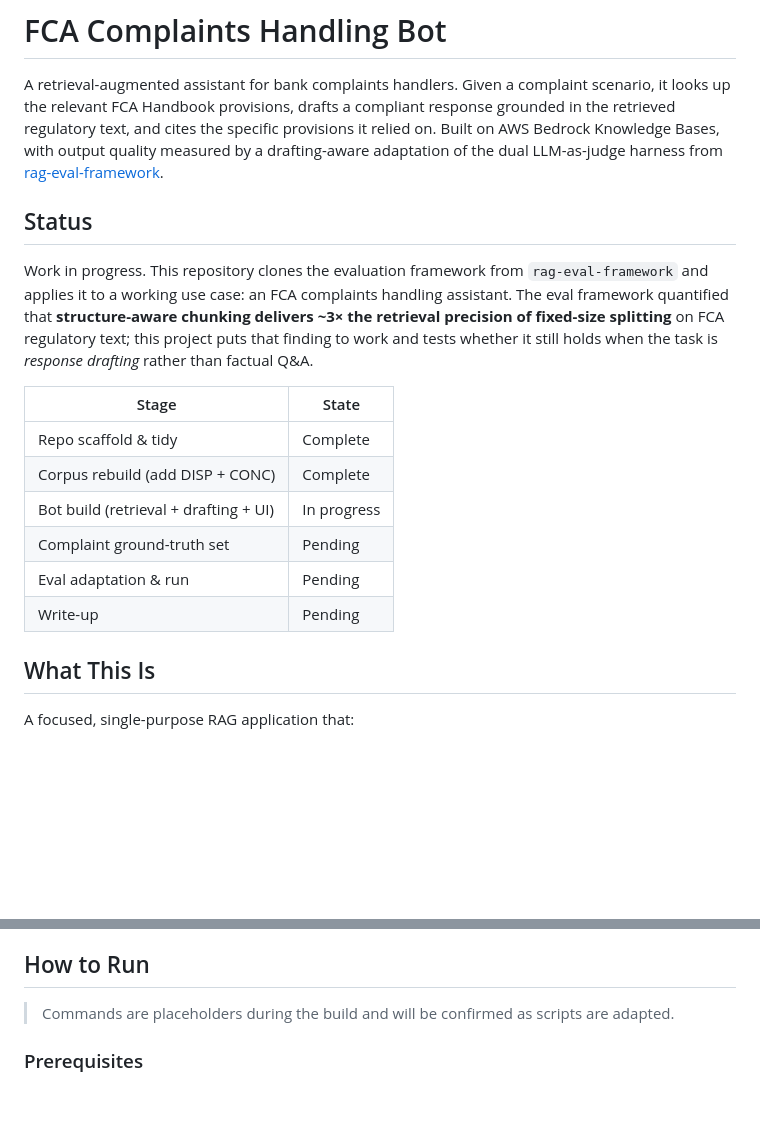
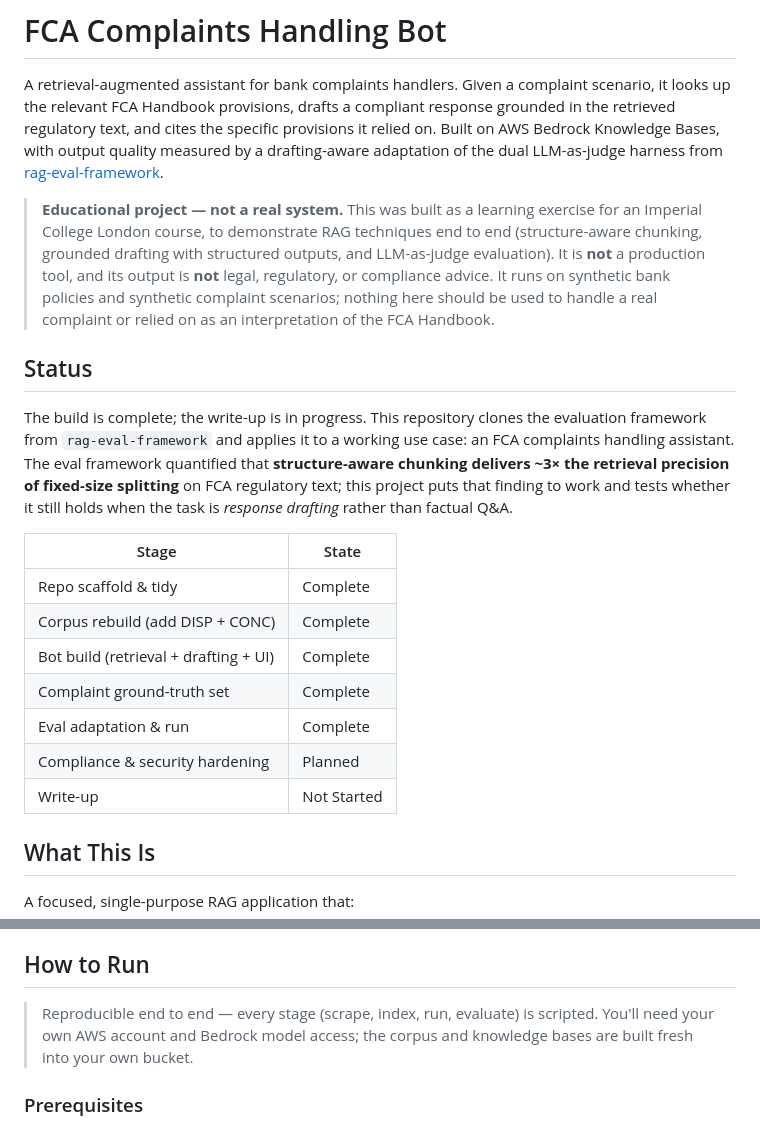
Before and after one commit to jacarty/fca-complaints-bot, a Markdown page: README.md, 2 parts joined by grey strips. GitHub-like rendering; blank space fills up the shorter version.

Commit message:
docs: update status and add educational-project disclaimer

```diff
--- a/README.md
+++ b/README.md
@@ -2,18 +2,21 @@
 
 A retrieval-augmented assistant for bank complaints handlers. Given a complaint scenario, it looks up the relevant FCA Handbook provisions, drafts a compliant response grounded in the retrieved regulatory text, and cites the specific provisions it relied on. Built on AWS Bedrock Knowledge Bases, with output quality measured by a drafting-aware adaptation of the dual LLM-as-judge harness from [rag-eval-framework](https://github.com/jacarty/rag-eval-framework).
 
+> **Educational project — not a real system.** This was built as a learning exercise for an Imperial College London course, to demonstrate RAG techniques end to end (structure-aware chunking, grounded drafting with structured outputs, and LLM-as-judge evaluation). It is **not** a production tool, and its output is **not** legal, regulatory, or compliance advice. It runs on synthetic bank policies and synthetic complaint scenarios; nothing here should be used to handle a real complaint or relied on as an interpretation of the FCA Handbook.
+
 ## Status
 
-Work in progress. This repository clones the evaluation framework from `rag-eval-framework` and applies it to a working use case: an FCA complaints handling assistant. The eval framework quantified that **structure-aware chunking delivers ~3× the retrieval precision of fixed-size splitting** on FCA regulatory text; this project puts that finding to work and tests whether it still holds when the task is *response drafting* rather than factual Q&A.
+The build is complete; the write-up is in progress. This repository clones the evaluation framework from `rag-eval-framework` and applies it to a working use case: an FCA complaints handling assistant. The eval framework quantified that **structure-aware chunking delivers ~3× the retrieval precision of fixed-size splitting** on FCA regulatory text; this project puts that finding to work and tests whether it still holds when the task is *response drafting* rather than factual Q&A.
 
 | Stage | State |
 |-------|-------|
 | Repo scaffold & tidy | Complete |
 | Corpus rebuild (add DISP + CONC) | Complete |
-| Bot build (retrieval + drafting + UI) | In progress |
-| Complaint ground-truth set | Pending |
-| Eval adaptation & run | Pending |
-| Write-up | Pending |
+| Bot build (retrieval + drafting + UI) | Complete |
+| Complaint ground-truth set | Complete |
+| Eval adaptation & run | Complete |
+| Compliance & security hardening | Planned |
+| Write-up | Not Started |
 
 ## What This Is
 
@@ -119,7 +122,7 @@ Each scenario records two ground truths: the provisions that *should* be retriev
 
 ## How to Run
 
-> Commands are placeholders during the build and will be confirmed as scripts are adapted.
+> Reproducible end to end — every stage (scrape, index, run, evaluate) is scripted. You'll need your own AWS account and Bedrock model access; the corpus and knowledge bases are built fresh into your own bucket.
 
 ### Prerequisites
 
```
